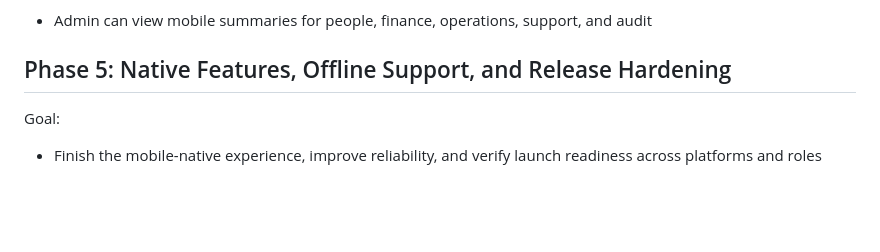
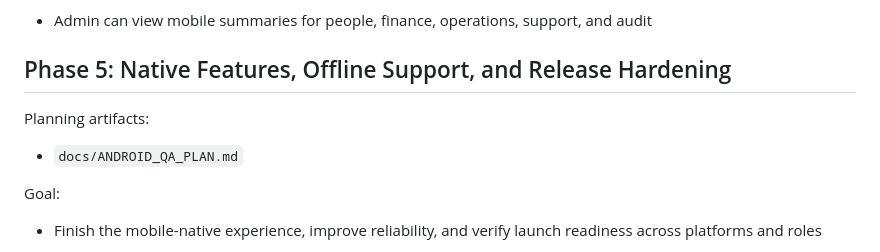
Before and after one commit to gaithaziz/gym-erp, a Markdown page: docs/PLAN.md, the part around the change. Drawn GitHub-style; blank space fills up the shorter version.

Commit message:
androidy

```diff
--- a/docs/PLAN.md
+++ b/docs/PLAN.md
@@ -307,6 +307,9 @@ Phase acceptance:
 
 ## Phase 5: Native Features, Offline Support, and Release Hardening
 
+Planning artifacts:
+- `docs/ANDROID_QA_PLAN.md`
+
 Goal:
 - Finish the mobile-native experience, improve reliability, and verify launch readiness across platforms and roles
 
```
Also changed, not shown: docs/ANDROID_QA_PLAN.md (added, +171 -0 lines).
